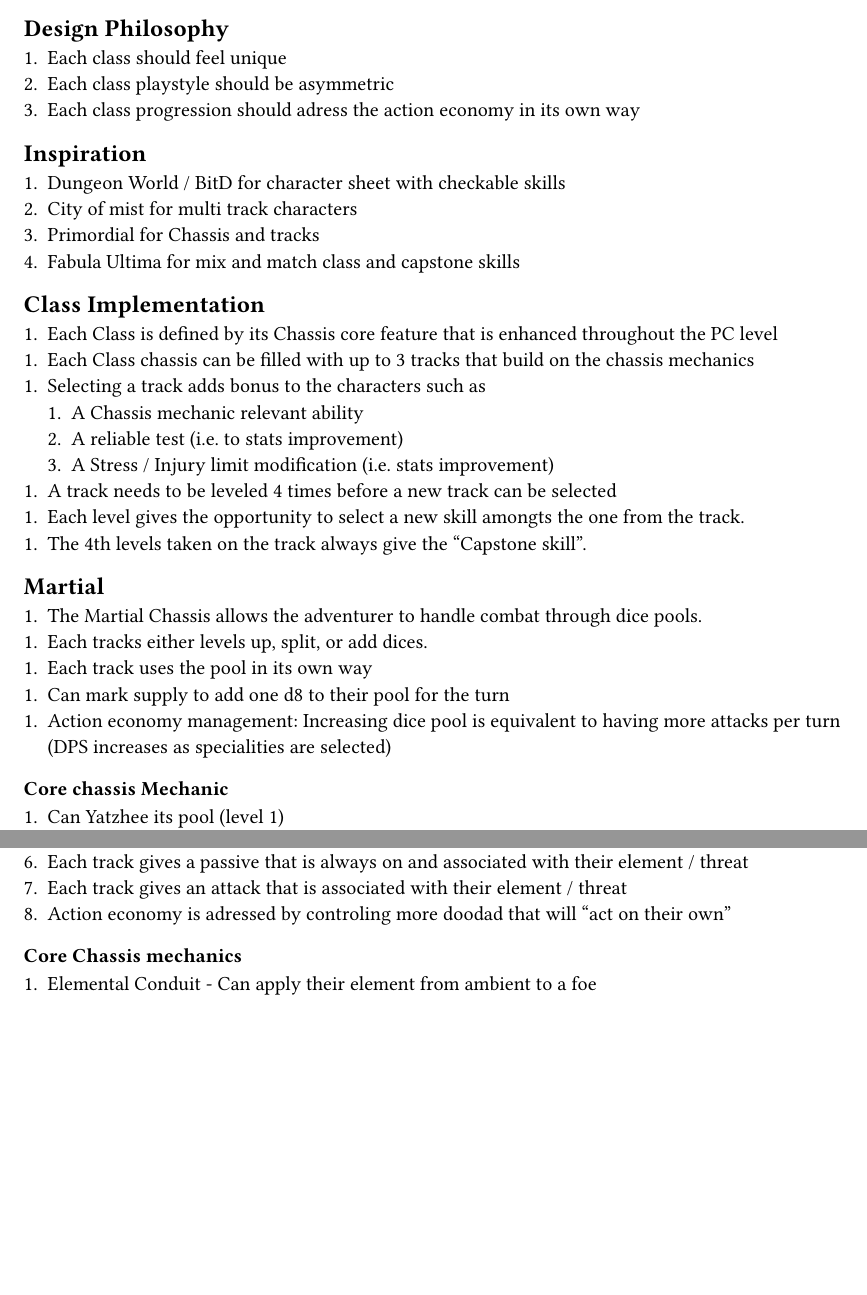
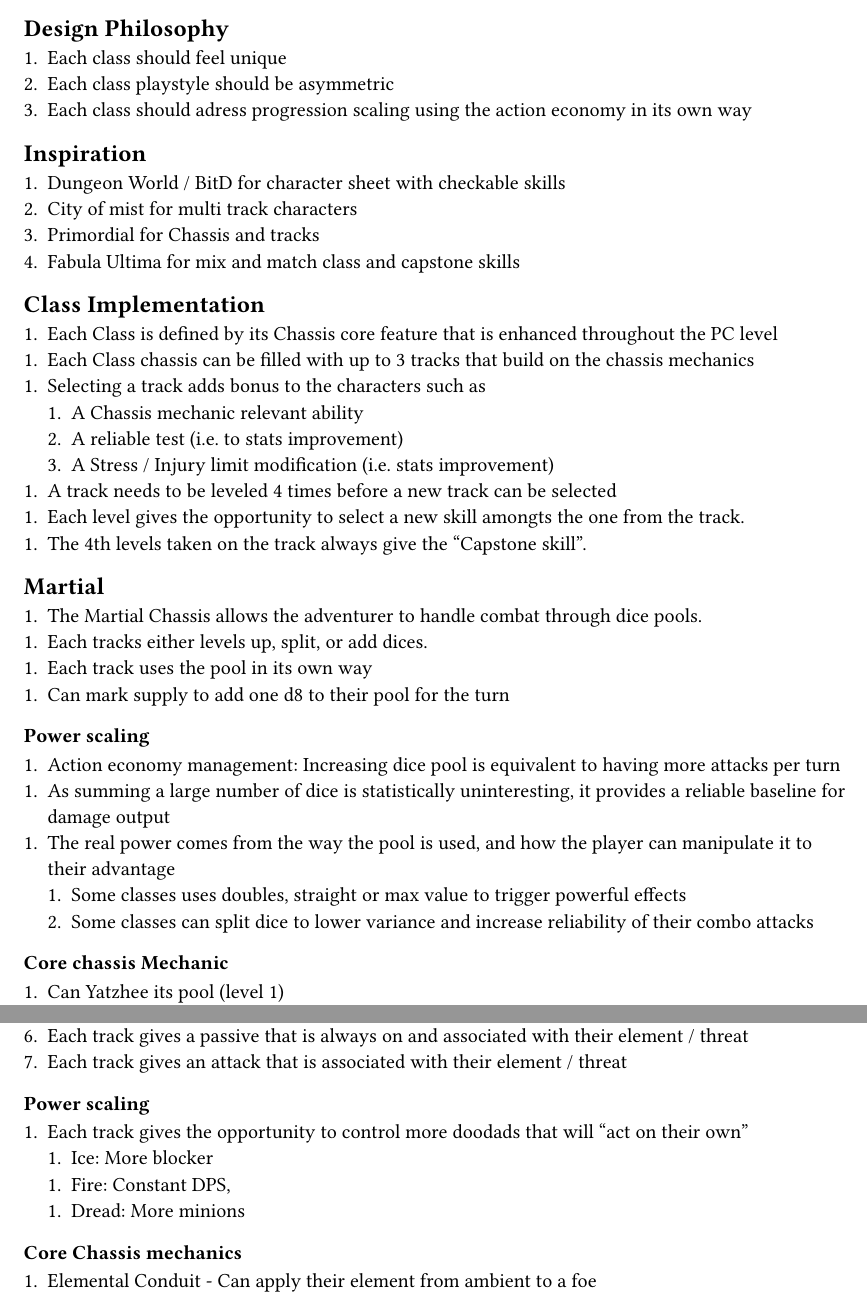
Before and after one commit to SimonPro/peddletothemettle, a Typst document (f_class_system.typ): two parts of pages 1 and 3 of 4 before the commit and two parts of pages 1 and 4 of 4 after it, joined at a grey line, cut so that both start at the same text, the shorter picture padded with empty space. Compiled offline with Typst 0.15.

Commit message:
on power scaling

```diff
--- a/f_class_system.typ
+++ b/f_class_system.typ
@@ -4,7 +4,7 @@
 
 1. Each class should feel unique
 2. Each class playstyle should be asymmetric
-3. Each class progression should adress the action economy in its own way
+3. Each class should adress progression scaling using the action economy in its own way
 
 == Inspiration
 1. Dungeon World / BitD for character sheet with checkable skills
@@ -29,7 +29,14 @@
 1. Each tracks either levels up, split, or add dices.
 1. Each track uses the pool in its own way
 1. Can mark supply to add one d8 to their pool for the turn
-1. Action economy management: Increasing dice pool is equivalent to having more attacks per turn (DPS increases as specialities are selected)
+
+=== Power scaling
+1. Action economy management: Increasing dice pool is equivalent to having more attacks per turn
+1. As summing a large number of dice is statistically uninteresting, it provides a reliable baseline for damage output
+1. The real power comes from the way the pool is used, and how the player can manipulate it to their advantage
+  1. Some classes uses doubles, straight or max value to trigger powerful effects
+  2. Some classes can split dice to lower variance and increase reliability of their combo attacks
+
 
 === Core chassis Mechanic
 1. Can Yatzhee its pool (level 1)
@@ -93,4 +100,5 @@ Makes complex plan to kill someone
 1. Each tracks uses drafted cards to fuel power or alters rolls
 1. Chassis tracks' power use threat in an unexpected ways
 1. Can spend one supply to "draw knowledge"
-1. As more suits are available to draft as character levels up, in increases the amount of high power move that can be triggered (hence 3 power per turn is possible at higher level)
+
+=== Power scaling
@@ -152,7 +165,12 @@ Will shape the battlefield to their advantage
 5. Each track gives a capstone skill that is a powerful one time use of their element / threat
 6. Each track gives a passive that is always on and associated with their element / threat
 7. Each track gives an attack that is associated with their element / threat
-8. Action economy is adressed by controling more doodad that will "act on their own"
+
+=== Power scaling
+1. Each track gives the opportunity to control more doodads that will "act on their own"
+  1. Ice: More blocker
+  1. Fire: Constant DPS,
+  1. Dread: More minions
 
 === Core Chassis mechanics
 1. Elemental Conduit - Can apply their element from ambient to a foe
```
Also changed, not shown: f_class_system.typ (5 more changed lines).
